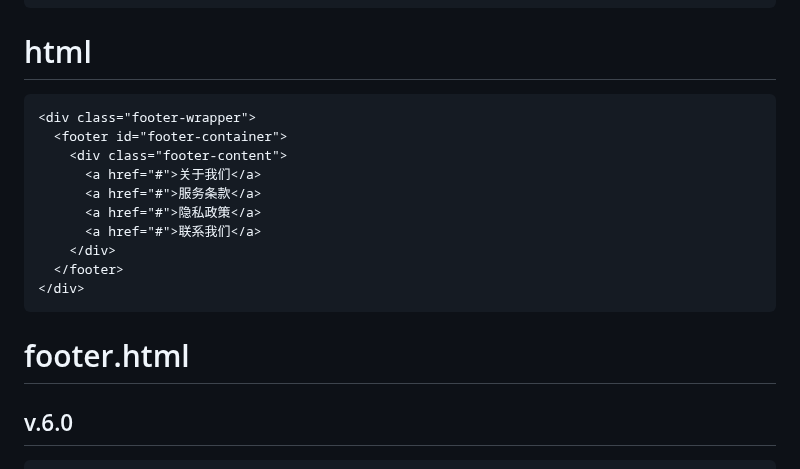
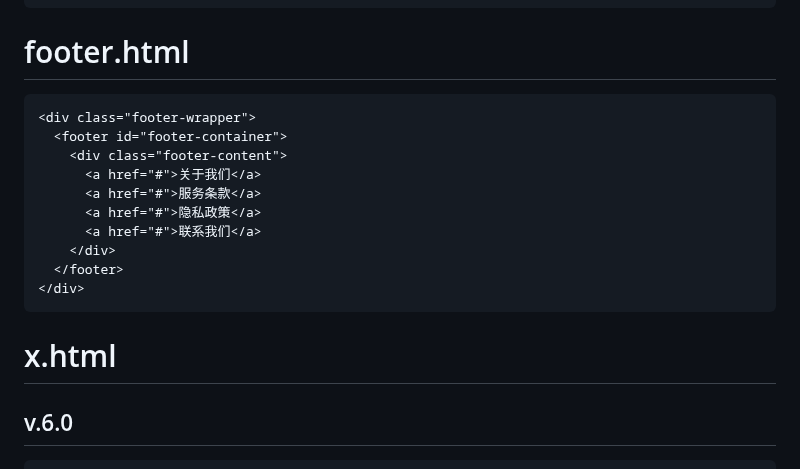
Before and after one commit to GMP777/gmp777.github.io, a Markdown page: ctrlc.md, the part around the change. GitHub-like rendering.

````diff
--- a/ctrlc.md
+++ b/ctrlc.md
@@ -21,7 +21,7 @@
 <!-- footer -->
 ```
 
-# html
+# footer.html
 
 ```html
 <div class="footer-wrapper">
@@ -36,7 +36,7 @@
 </div>
 ```
 
-# footer.html
+# x.html
 
 ## v.6.0
 
````
